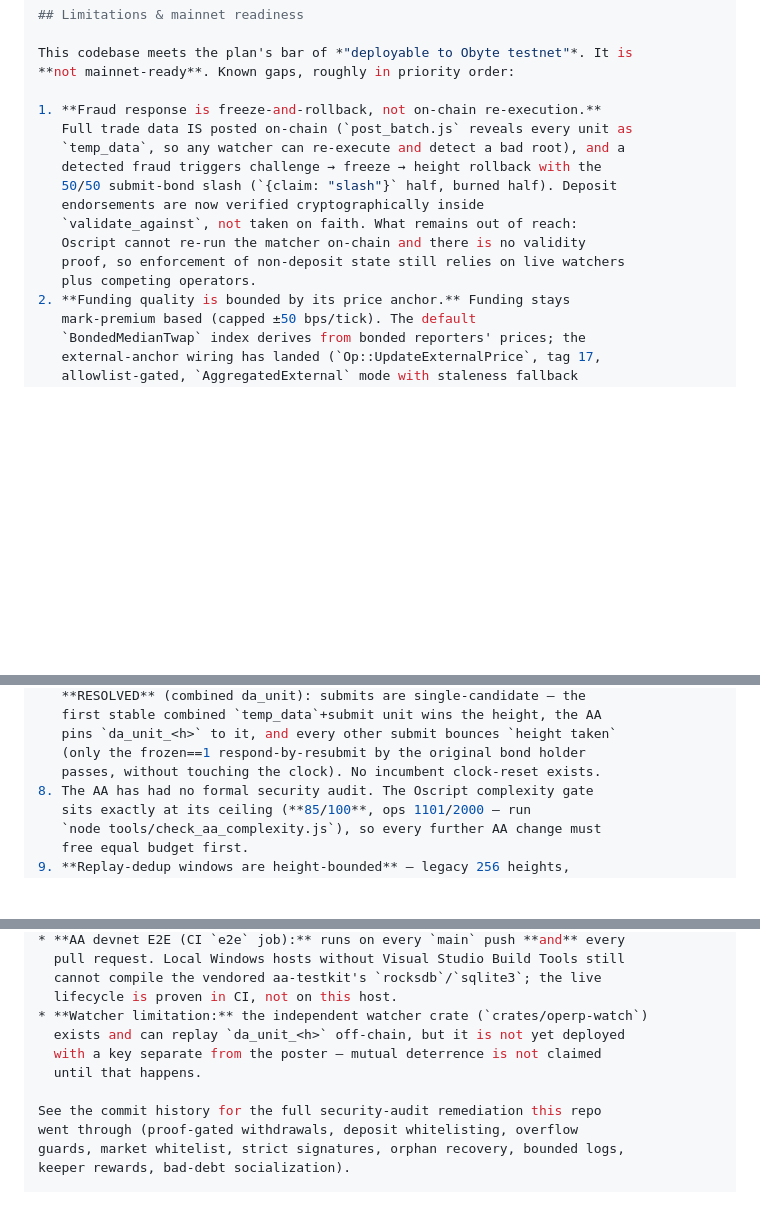
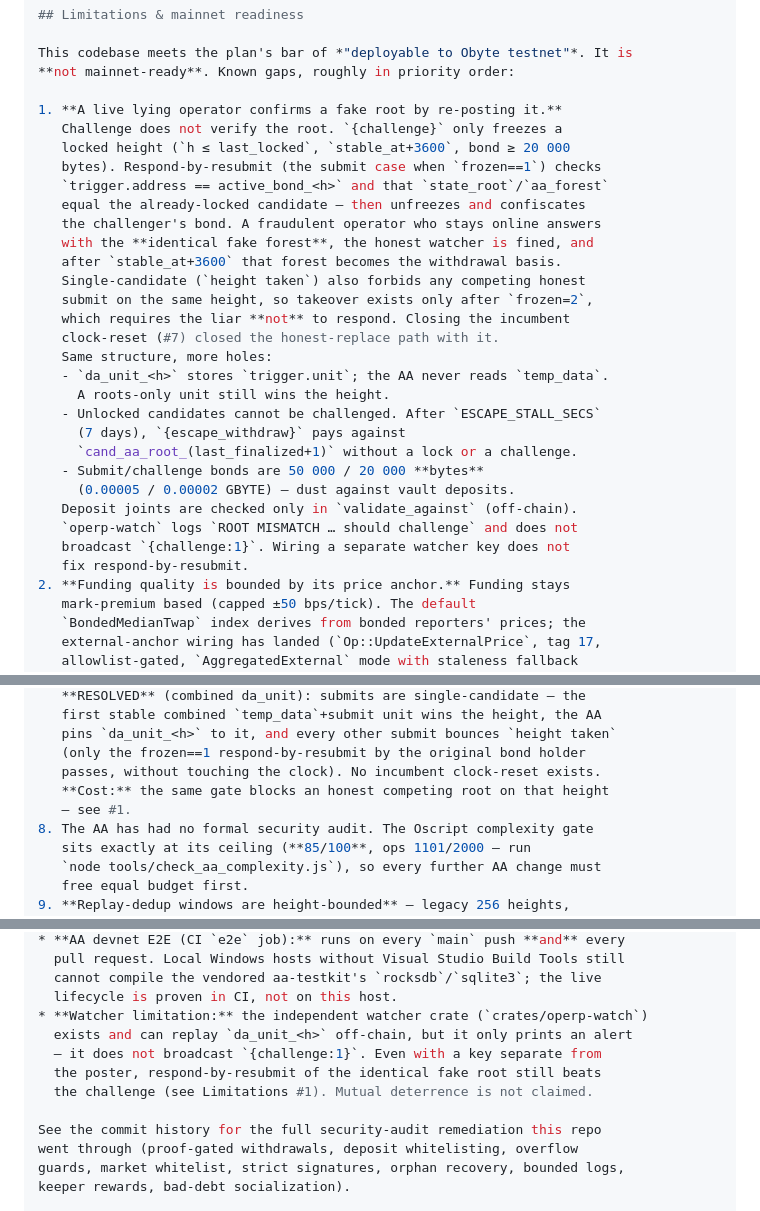
Before and after one commit to lhxmall/operp, a Markdown page: README.md, 3 parts joined by grey strips. Rendered like a GitHub page; blank space fills up the shorter version.

```diff
--- a/README.md
+++ b/README.md
@@ -335,16 +335,31 @@ Measured on this machine: `bench_raw` ≈ 5 500 ops/s; `hft_onedag` (8 markets,
 This codebase meets the plan's bar of *"deployable to Obyte testnet"*. It is
 **not mainnet-ready**. Known gaps, roughly in priority order:
 
-1. **Fraud response is freeze-and-rollback, not on-chain re-execution.**
-   Full trade data IS posted on-chain (`post_batch.js` reveals every unit as
-   `temp_data`, so any watcher can re-execute and detect a bad root), and a
-   detected fraud triggers challenge → freeze → height rollback with the
-   50/50 submit-bond slash (`{claim: "slash"}` half, burned half). Deposit
-   endorsements are now verified cryptographically inside
-   `validate_against`, not taken on faith. What remains out of reach:
-   Oscript cannot re-run the matcher on-chain and there is no validity
-   proof, so enforcement of non-deposit state still relies on live watchers
-   plus competing operators.
+1. **A live lying operator confirms a fake root by re-posting it.**
+   Challenge does not verify the root. `{challenge}` only freezes a
+   locked height (`h ≤ last_locked`, `stable_at+3600`, bond ≥ 20 000
+   bytes). Respond-by-resubmit (the submit case when `frozen==1`) checks
+   `trigger.address == active_bond_<h>` and that `state_root`/`aa_forest`
+   equal the already-locked candidate — then unfreezes and confiscates
+   the challenger's bond. A fraudulent operator who stays online answers
+   with the **identical fake forest**, the honest watcher is fined, and
+   after `stable_at+3600` that forest becomes the withdrawal basis.
+   Single-candidate (`height taken`) also forbids any competing honest
+   submit on the same height, so takeover exists only after `frozen=2`,
+   which requires the liar **not** to respond. Closing the incumbent
+   clock-reset (#7) closed the honest-replace path with it.
+   Same structure, more holes:
+   - `da_unit_<h>` stores `trigger.unit`; the AA never reads `temp_data`.
+     A roots-only unit still wins the height.
+   - Unlocked candidates cannot be challenged. After `ESCAPE_STALL_SECS`
+     (7 days), `{escape_withdraw}` pays against
+     `cand_aa_root_(last_finalized+1)` without a lock or a challenge.
+   - Submit/challenge bonds are 50 000 / 20 000 **bytes**
+     (0.00005 / 0.00002 GBYTE) — dust against vault deposits.
+   Deposit joints are checked only in `validate_against` (off-chain).
+   `operp-watch` logs `ROOT MISMATCH … should challenge` and does not
+   broadcast `{challenge:1}`. Wiring a separate watcher key does not
+   fix respond-by-resubmit.
 2. **Funding quality is bounded by its price anchor.** Funding stays
    mark-premium based (capped ±50 bps/tick). The default
    `BondedMedianTwap` index derives from bonded reporters' prices; the
@@ -382,6 +397,8 @@ This codebase meets the plan's bar of *"deployable to Obyte testnet"*. It is
    pins `da_unit_<h>` to it, and every other submit bounces `height taken`
    (only the frozen==1 respond-by-resubmit by the original bond holder
    passes, without touching the clock). No incumbent clock-reset exists.
+   **Cost:** the same gate blocks an honest competing root on that height
+   — see #1.
 8. The AA has had no formal security audit. The Oscript complexity gate
    sits exactly at its ceiling (**85/100**, ops 1101/2000 — run
    `node tools/check_aa_complexity.js`), so every further AA change must
@@ -513,9 +530,10 @@ bench_raw`.
   cannot compile the vendored aa-testkit's `rocksdb`/`sqlite3`; the live
   lifecycle is proven in CI, not on this host.
 * **Watcher limitation:** the independent watcher crate (`crates/operp-watch`)
-  exists and can replay `da_unit_<h>` off-chain, but it is not yet deployed
-  with a key separate from the poster — mutual deterrence is not claimed
-  until that happens.
+  exists and can replay `da_unit_<h>` off-chain, but it only prints an alert
+  — it does not broadcast `{challenge:1}`. Even with a key separate from
+  the poster, respond-by-resubmit of the identical fake root still beats
+  the challenge (see Limitations #1). Mutual deterrence is not claimed.
 
 See the commit history for the full security-audit remediation this repo
 went through (proof-gated withdrawals, deposit whitelisting, overflow
```
Also changed, not shown: README.zh-CN.md (+24 -9 lines).
